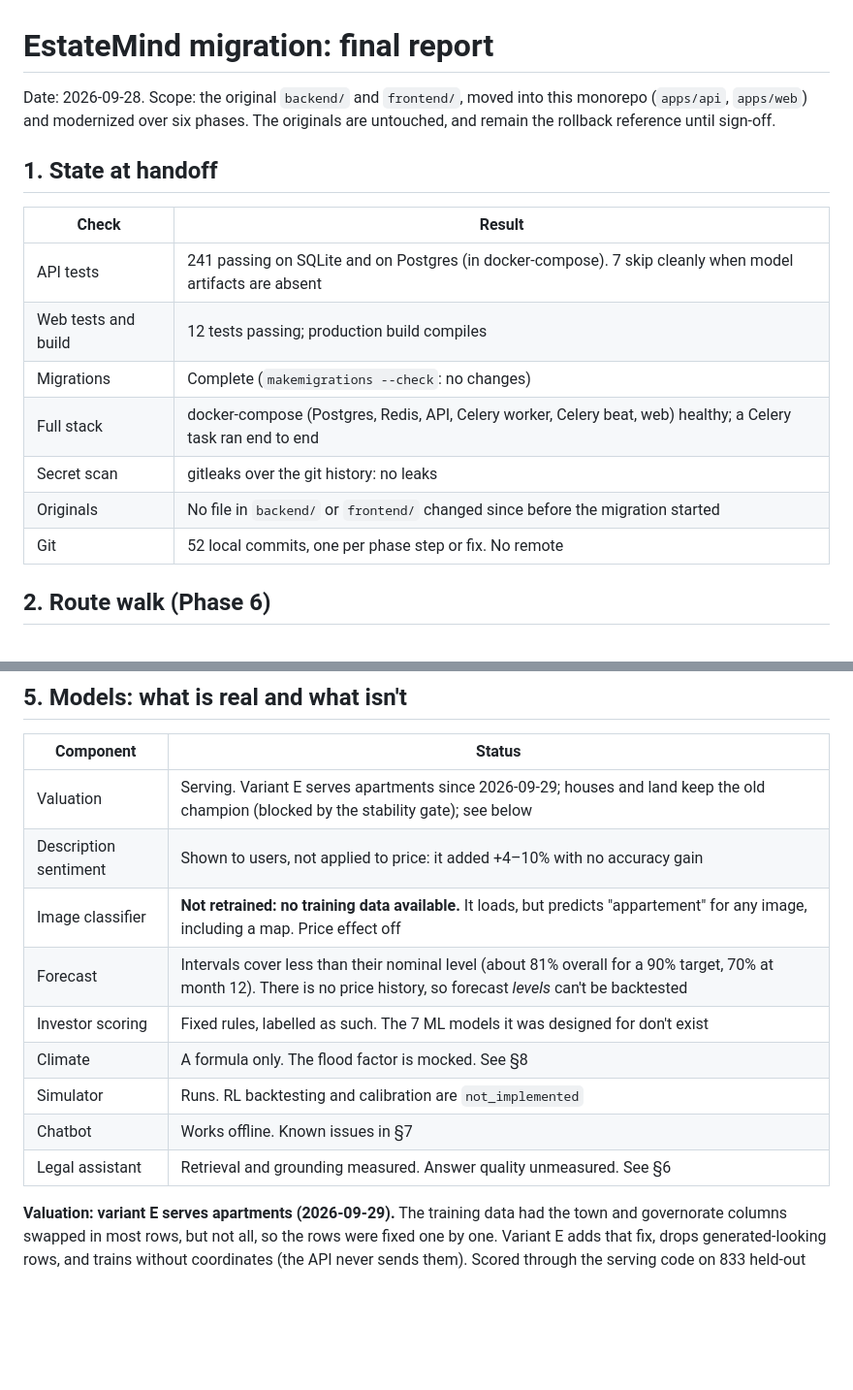
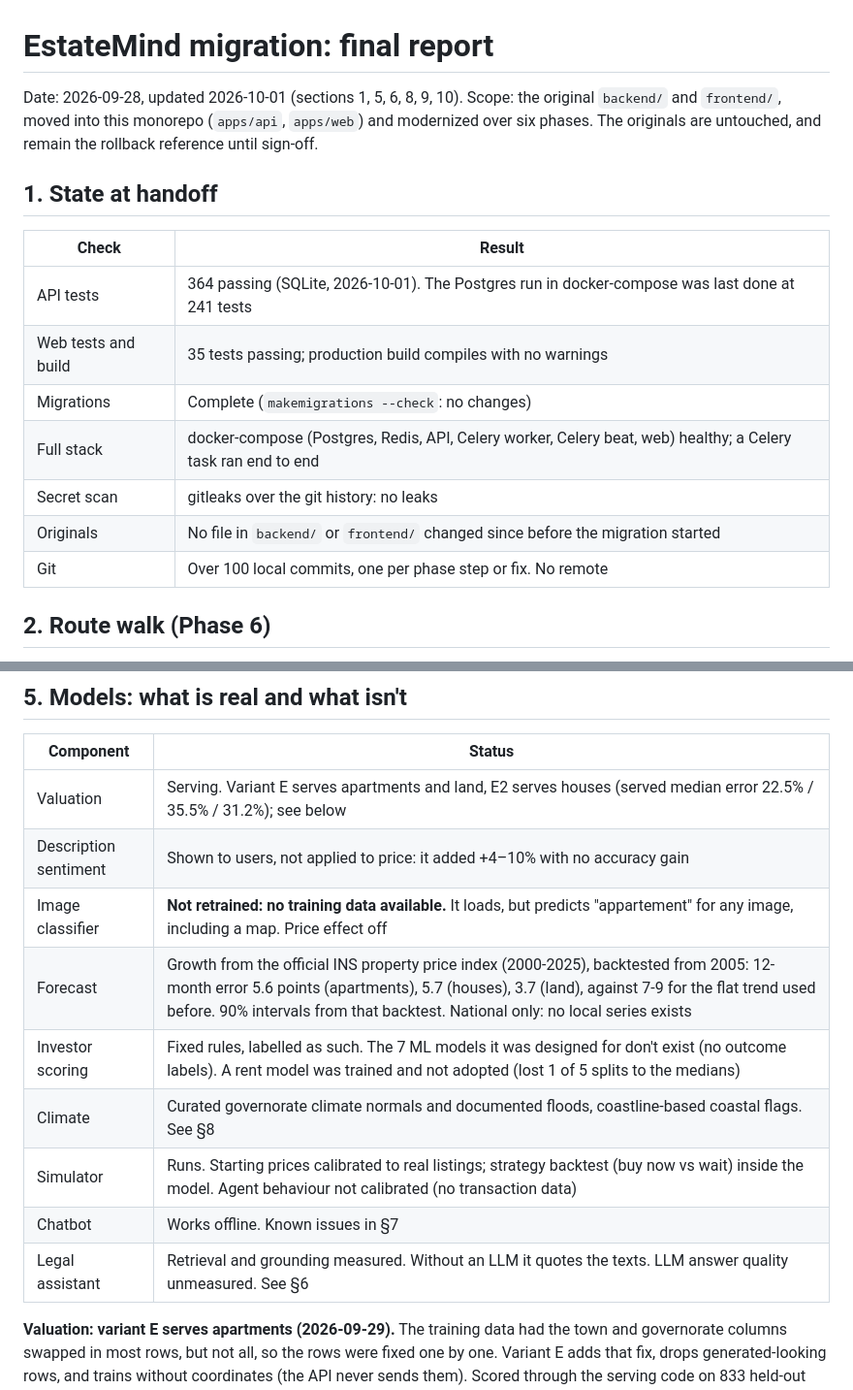
Before and after one commit to fares279/EstateMind, a Markdown page: docs/final-report.md, 2 parts joined by grey strips. Shown at 97% size. Drawn GitHub-style; blank space fills up the shorter version.

```diff
--- a/docs/final-report.md
+++ b/docs/final-report.md
@@ -1,6 +1,6 @@
 # EstateMind migration: final report
 
-Date: 2026-09-28. Scope: the original `backend/` and `frontend/`, moved into this monorepo
+Date: 2026-09-28, updated 2026-10-01 (sections 1, 5, 6, 8, 9, 10). Scope: the original `backend/` and `frontend/`, moved into this monorepo
 (`apps/api`, `apps/web`) and modernized over six phases. The originals are untouched, and remain
 the rollback reference until sign-off.
 
@@ -8,13 +8,13 @@ the rollback reference until sign-off.
 
 | Check | Result |
 | --- | --- |
-| API tests | 241 passing on SQLite and on Postgres (in docker-compose). 7 skip cleanly when model artifacts are absent |
-| Web tests and build | 12 tests passing; production build compiles |
+| API tests | 364 passing (SQLite, 2026-10-01). The Postgres run in docker-compose was last done at 241 tests |
+| Web tests and build | 35 tests passing; production build compiles with no warnings |
 | Migrations | Complete (`makemigrations --check`: no changes) |
 | Full stack | docker-compose (Postgres, Redis, API, Celery worker, Celery beat, web) healthy; a Celery task ran end to end |
 | Secret scan | gitleaks over the git history: no leaks |
 | Originals | No file in `backend/` or `frontend/` changed since before the migration started |
-| Git | 52 local commits, one per phase step or fix. No remote |
+| Git | Over 100 local commits, one per phase step or fix. No remote |
 
 ## 2. Route walk (Phase 6)
 
@@ -120,15 +120,15 @@ Each fix was measured before and after; the commit messages carry the numbers.
 
 | Component | Status |
 | --- | --- |
-| Valuation | Serving. Variant E serves apartments since 2026-09-29; houses and land keep the old champion (blocked by the stability gate); see below |
+| Valuation | Serving. Variant E serves apartments and land, E2 serves houses (served median error 22.5% / 35.5% / 31.2%); see below |
 | Description sentiment | Shown to users, not applied to price: it added +4–10% with no accuracy gain |
 | Image classifier | **Not retrained: no training data available.** It loads, but predicts "appartement" for any image, including a map. Price effect off |
-| Forecast | Intervals cover less than their nominal level (about 81% overall for a 90% target, 70% at month 12). There is no price history, so forecast *levels* can't be backtested |
-| Investor scoring | Fixed rules, labelled as such. The 7 ML models it was designed for don't exist |
-| Climate | A formula only. The flood factor is mocked. See §8 |
-| Simulator | Runs. RL backtesting and calibration are `not_implemented` |
+| Forecast | Growth from the official INS property price index (2000-2025), backtested from 2005: 12-month error 5.6 points (apartments), 5.7 (houses), 3.7 (land), against 7-9 for the flat trend used before. 90% intervals from that backtest. National only: no local series exists |
+| Investor scoring | Fixed rules, labelled as such. The 7 ML models it was designed for don't exist (no outcome labels). A rent model was trained and not adopted (lost 1 of 5 splits to the medians) |
+| Climate | Curated governorate climate normals and documented floods, coastline-based coastal flags. See §8 |
+| Simulator | Runs. Starting prices calibrated to real listings; strategy backtest (buy now vs wait) inside the model. Agent behaviour not calibrated (no transaction data) |
 | Chatbot | Works offline. Known issues in §7 |
-| Legal assistant | Retrieval and grounding measured. Answer quality unmeasured. See §6 |
+| Legal assistant | Retrieval and grounding measured. Without an LLM it quotes the texts. LLM answer quality unmeasured. See §6 |
 
 **Valuation: variant E serves apartments (2026-09-29).** The training data had the town and
 governorate columns swapped in most rows, but not all, so the rows were fixed one by one. Variant E
```
Also changed, not shown: other parts of docs/final-report.md (+44 -41 lines).
